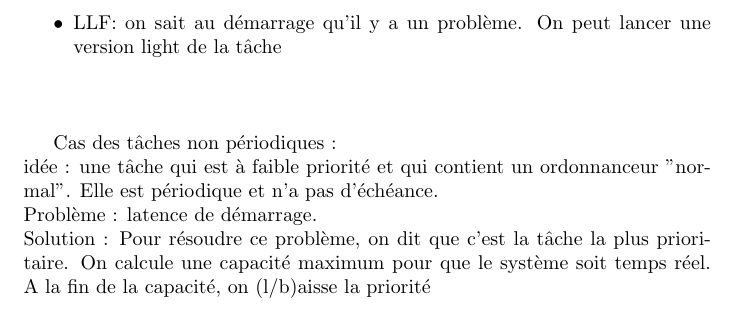
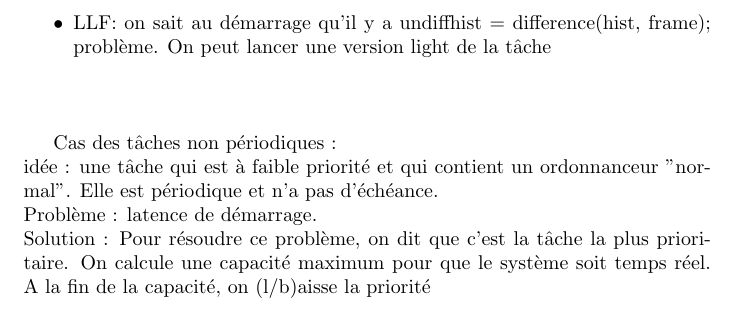
Before and after one commit to 5C5/M1INF1415, a LaTeX document (TempsReel/Cours/cours.tex): part of page 13 of 13, cut so that both start at the same text. Compiled offline with pdfLaTeX.

Commit message:
maj cours temps reel

```diff
--- a/TempsReel/Cours/cours.tex
+++ b/TempsReel/Cours/cours.tex
@@ -434,7 +434,7 @@ En cas de surcharge :
 \begin{itemize}
 	\item HPF : on sait ce qu'il fait
 	\item EDF : fait n'importe quoi
-	\item LLF: on sait au démarrage qu'il y a un problème. On peut lancer une version light de la tâche
+	\item LLF: on sait au démarrage qu'il y a undiffhist = difference(hist, frame); problème. On peut lancer une version light de la tâche
 \end{itemize}
 
 \vskip 1cm
```
